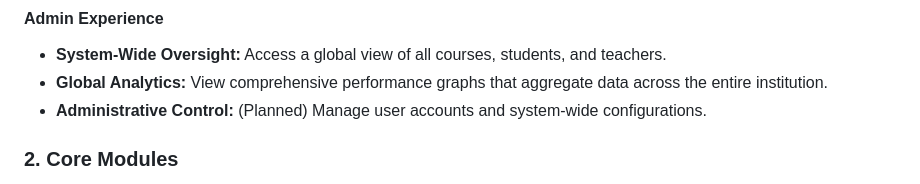
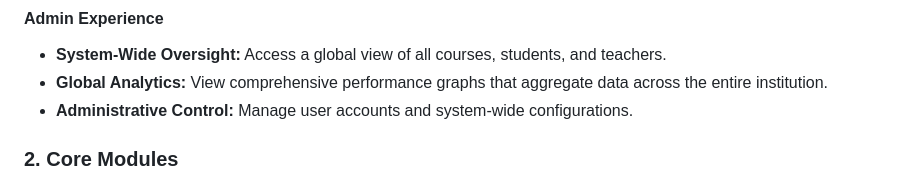
Before and after one commit to AyYildirim-05/SOEN287_Project, a Markdown page: README.md, the part around the change. Drawn GitHub-style.

```diff
--- a/README.md
+++ b/README.md
@@ -36,7 +36,7 @@ The system is a comprehensive management tool designed for three primary user ro
 #### **Admin Experience**
 - **System-Wide Oversight:** Access a global view of all courses, students, and teachers.
 - **Global Analytics:** View comprehensive performance graphs that aggregate data across the entire institution.
-- **Administrative Control:** (Planned) Manage user accounts and system-wide configurations.
+- **Administrative Control:** Manage user accounts and system-wide configurations.
 
 ### 2. Core Modules
 - **Authentication System:** Secure email/password login and registration powered by Firebase Auth, with role-based redirection.
```
